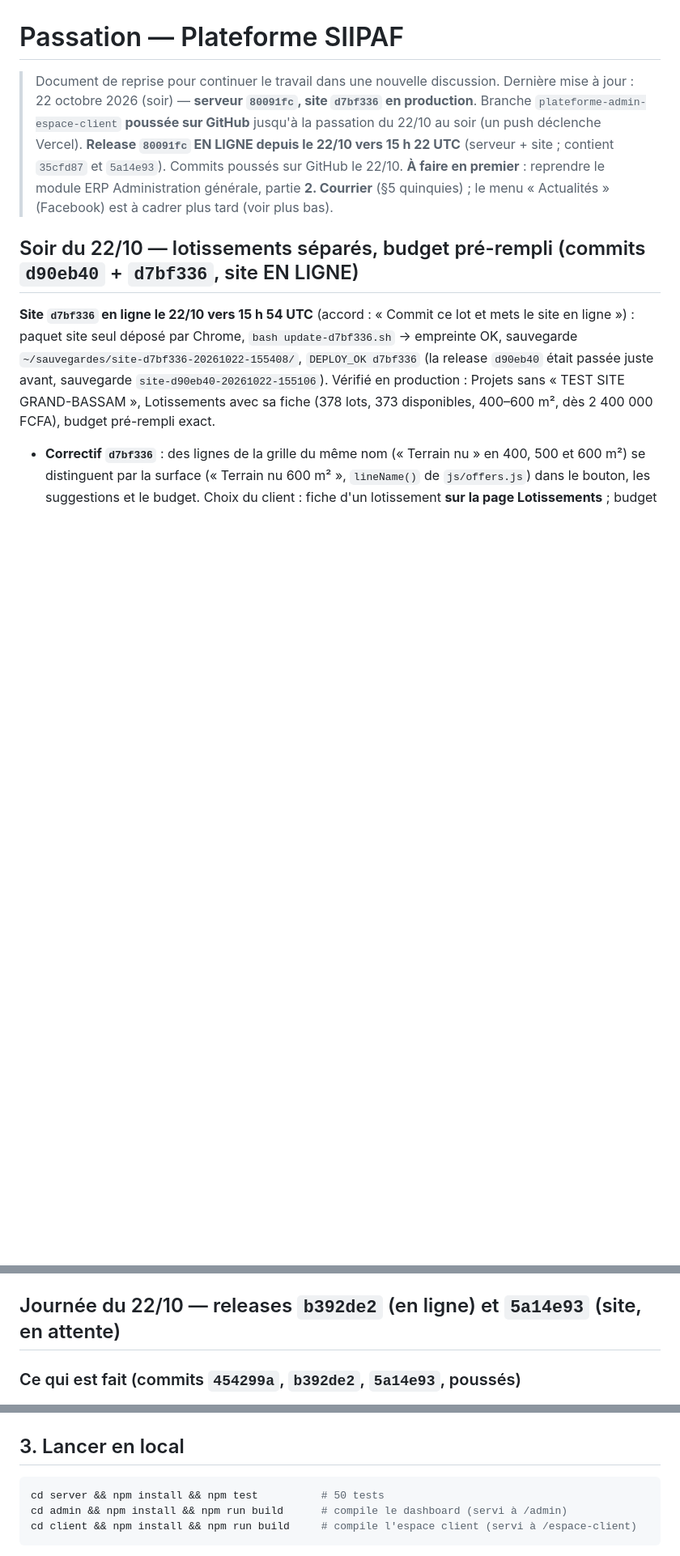
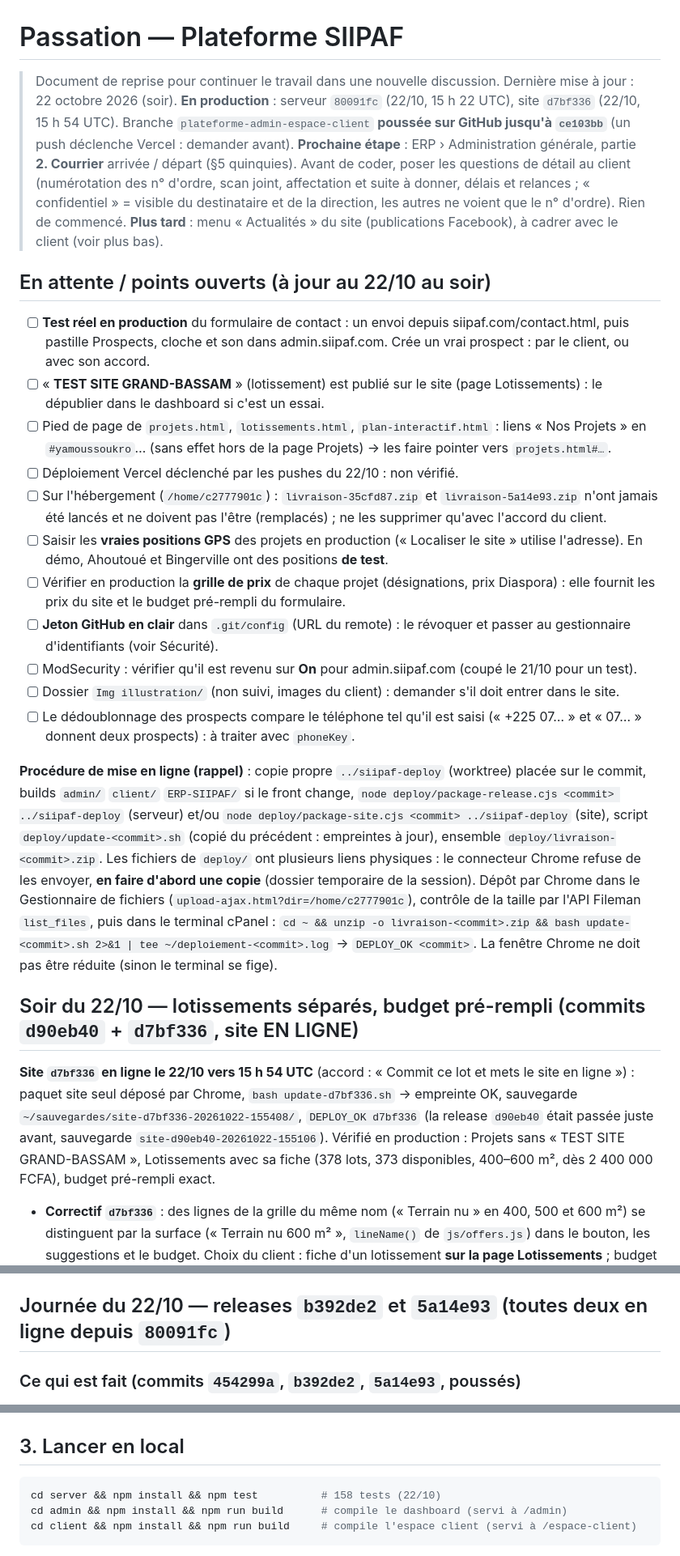
Before and after one commit to nouahenri/Siipaf, a Markdown page: passation.md, 3 parts joined by grey strips. Shown at 81% size. Drawn GitHub-style; blank space fills up the shorter version.

Commit message:
Passation · relais du 22/10 au soir (état, prochaine étape, points ouverts)
Co-Authored-By: Claude Opus 5.5 <noreply@anthropic.com>

````diff
--- a/passation.md
+++ b/passation.md
@@ -1,11 +1,25 @@
 # Passation — Plateforme SIIPAF
 
 > Document de reprise pour continuer le travail dans une nouvelle discussion.
-> Dernière mise à jour : 22 octobre 2026 (soir) — **serveur `80091fc`, site `d7bf336` en production**.
-> Branche `plateforme-admin-espace-client` **poussée sur GitHub** jusqu'à la passation du 22/10 au soir (un push déclenche Vercel).
-> **Release `80091fc` EN LIGNE depuis le 22/10 vers 15 h 22 UTC** (serveur + site ; contient `35cfd87` et `5a14e93`). Commits poussés sur GitHub le 22/10.
-> **À faire en premier** : reprendre le module ERP Administration générale, partie **2. Courrier** (§5 quinquies) ; le menu « Actualités » (Facebook) est à cadrer plus tard (voir plus bas).
+> Dernière mise à jour : 22 octobre 2026 (soir).
+> **En production** : serveur `80091fc` (22/10, 15 h 22 UTC), site `d7bf336` (22/10, 15 h 54 UTC). Branche `plateforme-admin-espace-client` **poussée sur GitHub jusqu'à `ce103bb`** (un push déclenche Vercel : demander avant).
+> **Prochaine étape** : ERP › Administration générale, partie **2. Courrier** arrivée / départ (§5 quinquies). Avant de coder, poser les questions de détail au client (numérotation des n° d'ordre, scan joint, affectation et suite à donner, délais et relances ; « confidentiel » = visible du destinataire et de la direction, les autres ne voient que le n° d'ordre). Rien de commencé.
+> **Plus tard** : menu « Actualités » du site (publications Facebook), à cadrer avec le client (voir plus bas).
 
+## En attente / points ouverts (à jour au 22/10 au soir)
+- [ ] **Test réel en production** du formulaire de contact : un envoi depuis siipaf.com/contact.html, puis pastille Prospects, cloche et son dans admin.siipaf.com. Crée un vrai prospect : par le client, ou avec son accord.
+- [ ] « **TEST SITE GRAND-BASSAM** » (lotissement) est publié sur le site (page Lotissements) : le dépublier dans le dashboard si c'est un essai.
+- [ ] Pied de page de `projets.html`, `lotissements.html`, `plan-interactif.html` : liens « Nos Projets » en `#yamoussoukro`… (sans effet hors de la page Projets) → les faire pointer vers `projets.html#…`.
+- [ ] Déploiement Vercel déclenché par les pushes du 22/10 : non vérifié.
+- [ ] Sur l'hébergement (`/home/c2777901c`) : `livraison-35cfd87.zip` et `livraison-5a14e93.zip` n'ont jamais été lancés et ne doivent pas l'être (remplacés) ; ne les supprimer qu'avec l'accord du client.
+- [ ] Saisir les **vraies positions GPS** des projets en production (« Localiser le site » utilise l'adresse). En démo, Ahoutoué et Bingerville ont des positions **de test**.
+- [ ] Vérifier en production la **grille de prix** de chaque projet (désignations, prix Diaspora) : elle fournit les prix du site et le budget pré-rempli du formulaire.
+- [ ] **Jeton GitHub en clair** dans `.git/config` (URL du remote) : le révoquer et passer au gestionnaire d'identifiants (voir Sécurité).
+- [ ] ModSecurity : vérifier qu'il est revenu sur **On** pour admin.siipaf.com (coupé le 21/10 pour un test).
+- [ ] Dossier `Img illustration/` (non suivi, images du client) : demander s'il doit entrer dans le site.
+- [ ] Le dédoublonnage des prospects compare le téléphone tel qu'il est saisi (« +225 07… » et « 07… » donnent deux prospects) : à traiter avec `phoneKey`.
+
+**Procédure de mise en ligne (rappel)** : copie propre `../siipaf-deploy` (worktree) placée sur le commit, builds `admin/` `client/` `ERP-SIIPAF/` si le front change, `node deploy/package-release.cjs <commit> ../siipaf-deploy` (serveur) et/ou `node deploy/package-site.cjs <commit> ../siipaf-deploy` (site), script `deploy/update-<commit>.sh` (copié du précédent : empreintes à jour), ensemble `deploy/livraison-<commit>.zip`. Les fichiers de `deploy/` ont plusieurs liens physiques : le connecteur Chrome refuse de les envoyer, **en faire d'abord une copie** (dossier temporaire de la session). Dépôt par Chrome dans le Gestionnaire de fichiers (`upload-ajax.html?dir=/home/c2777901c`), contrôle de la taille par l'API Fileman `list_files`, puis dans le terminal cPanel : `cd ~ && unzip -o livraison-<commit>.zip && bash update-<commit>.sh 2>&1 | tee ~/deploiement-<commit>.log` → `DEPLOY_OK <commit>`. La fenêtre Chrome ne doit pas être réduite (sinon le terminal se fige).
 ## Soir du 22/10 — lotissements séparés, budget pré-rempli (commits `d90eb40` + `d7bf336`, site EN LIGNE)
 **Site `d7bf336` en ligne le 22/10 vers 15 h 54 UTC** (accord : « Commit ce lot et mets le site en ligne ») : paquet site seul déposé par Chrome, `bash update-d7bf336.sh` → empreinte OK, sauvegarde `~/sauvegardes/site-d7bf336-20261022-155408/`, `DEPLOY_OK d7bf336` (la release `d90eb40` était passée juste avant, sauvegarde `site-d90eb40-20261022-155106`). Vérifié en production : Projets sans « TEST SITE GRAND-BASSAM », Lotissements avec sa fiche (378 lots, 373 disponibles, 400–600 m², dès 2 400 000 FCFA), budget pré-rempli exact.
 - **Correctif `d7bf336`** : des lignes de la grille du même nom (« Terrain nu » en 400, 500 et 600 m²) se distinguent par la surface (« Terrain nu 600 m² », `lineName()` de `js/offers.js`) dans le bouton, les suggestions et le budget.
@@ -39,7 +53,7 @@ Choix du client : bouton « **Infos & réservation** » ; le compteur Prospects
 - Vérifié sur la démo (bases locale et démo migrées) : ligne de prix → formulaire pré-rempli → envoi → pastille 1 + cloche + fiche ouverte → pastille 0. Le son n'a pas pu être écouté (navigateur de test).
 - Mise en ligne : serveur (migration à passer) + admin/ERP recompilés + site (7 pages, `css/style.css`, `css/pages.css`, `css/plans.css`, `js/main.js`, `js/contact.js`, `js/projets.js`, `js/lotissements.js`) via `deploy/package-site.cjs`.
 
-## Journée du 22/10 — releases `b392de2` (en ligne) et `5a14e93` (site, en attente)
+## Journée du 22/10 — releases `b392de2` et `5a14e93` (toutes deux en ligne depuis `80091fc`)
 
 ### Ce qui est fait (commits `454299a`, `b392de2`, `5a14e93`, poussés)
 - **Biens & disponibilités** (ex « Lots & disponibilités ») ; bouton de création selon le type de biens du projet : `bienKind()` dans `admin/src/lib/domain.js` (villa/duplex → « Nouvelle villa », appartement/penthouse → « Nouvel appartement », maison, terrain/aucun → « Nouveau lot », autre → « Nouveau bien »).
@@ -147,7 +153,7 @@ SIIPAF_WEB/
 ## 3. Lancer en local
 
 ```bash
-cd server && npm install && npm test          # 50 tests
+cd server && npm install && npm test          # 158 tests (22/10)
 cd admin && npm install && npm run build      # compile le dashboard (servi à /admin)
 cd client && npm install && npm run build     # compile l'espace client (servi à /espace-client)
 ```
````
Also changed, not shown: other parts of passation.md (+2 -10 lines).
